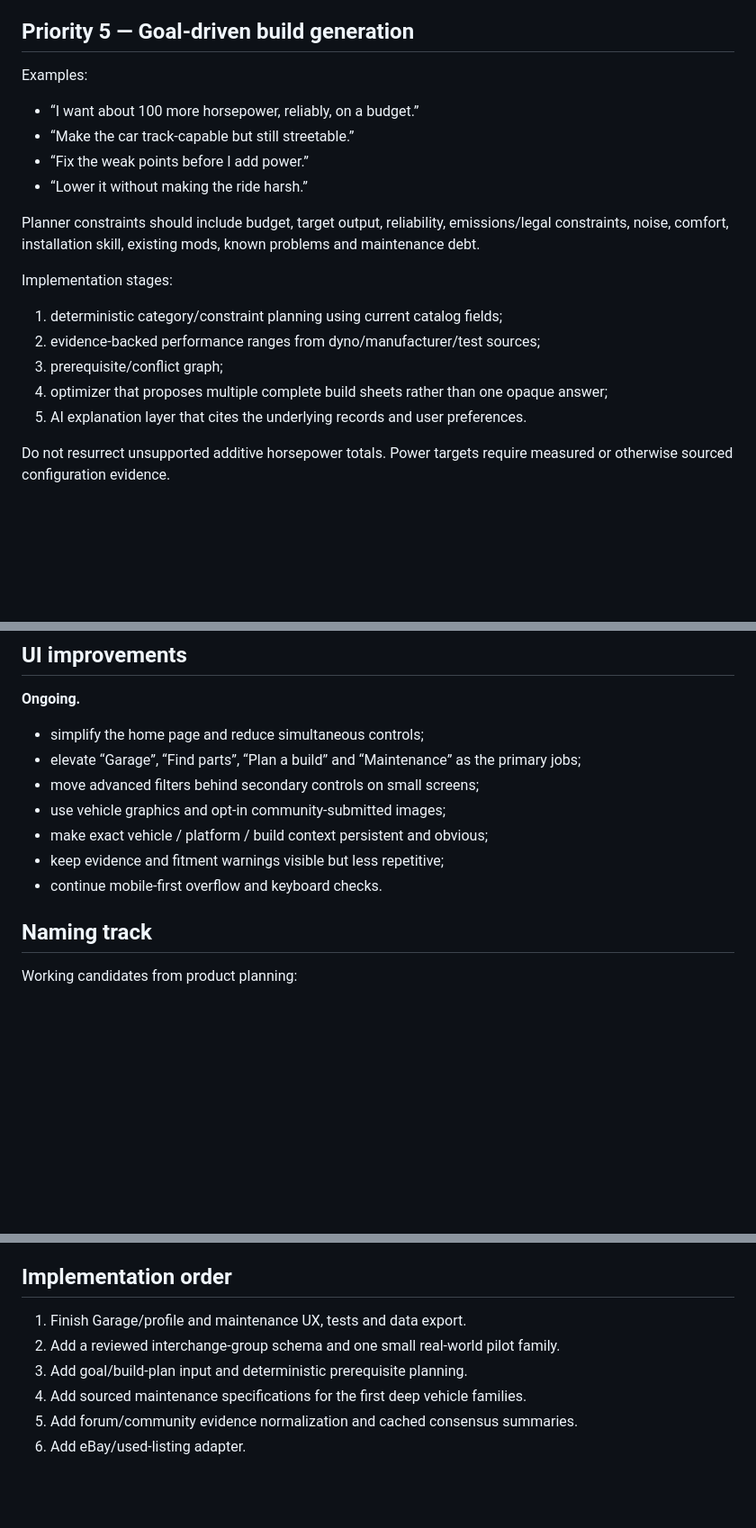
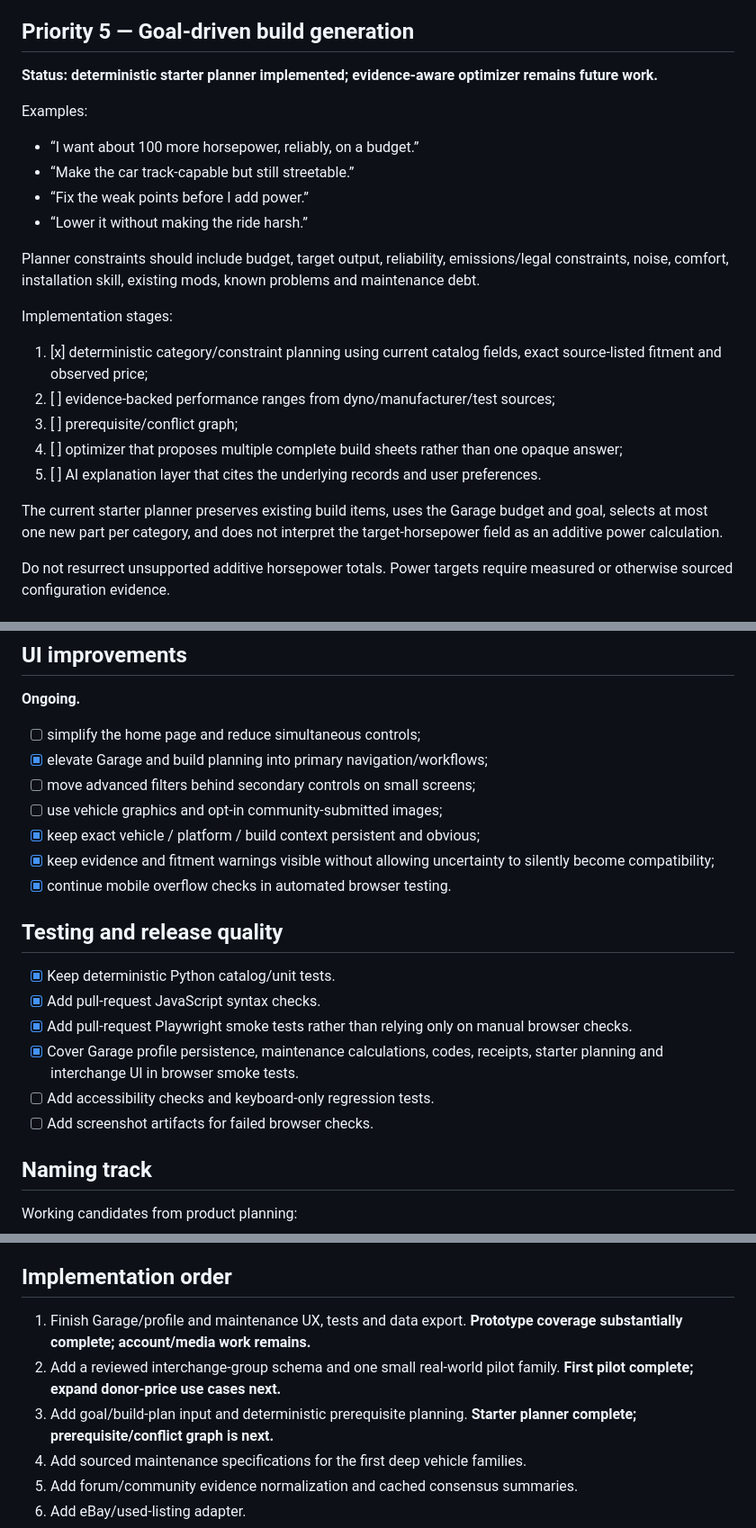
Before and after one commit to ImSamBtw/modpicker, a Markdown page: ROADMAP.md, 3 parts joined by grey strips. Shown at 90% size. GitHub-like rendering; blank space fills up the shorter version.

```diff
--- a/ROADMAP.md
+++ b/ROADMAP.md
@@ -82,6 +88,8 @@ Extend the existing Engine / platform mode into a real swap/build workspace.
 
 ## Priority 5 — Goal-driven build generation
 
+**Status: deterministic starter planner implemented; evidence-aware optimizer remains future work.**
+
 Examples:
 
 - “I want about 100 more horsepower, reliably, on a budget.”
@@ -93,11 +101,13 @@ Planner constraints should include budget, target output, reliability, emissions
 
 Implementation stages:
 
-1. deterministic category/constraint planning using current catalog fields;
-2. evidence-backed performance ranges from dyno/manufacturer/test sources;
-3. prerequisite/conflict graph;
-4. optimizer that proposes multiple complete build sheets rather than one opaque answer;
-5. AI explanation layer that cites the underlying records and user preferences.
+1. [x] deterministic category/constraint planning using current catalog fields, exact source-listed fitment and observed price;
+2. [ ] evidence-backed performance ranges from dyno/manufacturer/test sources;
+3. [ ] prerequisite/conflict graph;
+4. [ ] optimizer that proposes multiple complete build sheets rather than one opaque answer;
+5. [ ] AI explanation layer that cites the underlying records and user preferences.
+
+The current starter planner preserves existing build items, uses the Garage budget and goal, selects at most one new part per category, and does not interpret the target-horsepower field as an additive power calculation.
 
 Do not resurrect unsupported additive horsepower totals. Power targets require measured or otherwise sourced configuration evidence.
 
@@ -168,13 +178,22 @@ Architecture goal: support ModPicker-hosted inference as an optional provider wh
 
 **Ongoing.**
 
-- simplify the home page and reduce simultaneous controls;
-- elevate “Garage”, “Find parts”, “Plan a build” and “Maintenance” as the primary jobs;
-- move advanced filters behind secondary controls on small screens;
-- use vehicle graphics and opt-in community-submitted images;
-- make exact vehicle / platform / build context persistent and obvious;
-- keep evidence and fitment warnings visible but less repetitive;
-- continue mobile-first overflow and keyboard checks.
+- [ ] simplify the home page and reduce simultaneous controls;
+- [x] elevate Garage and build planning into primary navigation/workflows;
+- [ ] move advanced filters behind secondary controls on small screens;
+- [ ] use vehicle graphics and opt-in community-submitted images;
+- [x] keep exact vehicle / platform / build context persistent and obvious;
+- [x] keep evidence and fitment warnings visible without allowing uncertainty to silently become compatibility;
+- [x] continue mobile overflow checks in automated browser testing.
+
+## Testing and release quality
+
+- [x] Keep deterministic Python catalog/unit tests.
+- [x] Add pull-request JavaScript syntax checks.
+- [x] Add pull-request Playwright smoke tests rather than relying only on manual browser checks.
+- [x] Cover Garage profile persistence, maintenance calculations, codes, receipts, starter planning and interchange UI in browser smoke tests.
+- [ ] Add accessibility checks and keyboard-only regression tests.
+- [ ] Add screenshot artifacts for failed browser checks.
 
 ## Naming track
 
@@ -198,9 +217,9 @@ Before a rename, run domain, app-store, search-confusion and trademark screening
 
 ## Implementation order
 
-1. Finish Garage/profile and maintenance UX, tests and data export.
-2. Add a reviewed interchange-group schema and one small real-world pilot family.
-3. Add goal/build-plan input and deterministic prerequisite planning.
+1. Finish Garage/profile and maintenance UX, tests and data export. **Prototype coverage substantially complete; account/media work remains.**
+2. Add a reviewed interchange-group schema and one small real-world pilot family. **First pilot complete; expand donor-price use cases next.**
+3. Add goal/build-plan input and deterministic prerequisite planning. **Starter planner complete; prerequisite/conflict graph is next.**
 4. Add sourced maintenance specifications for the first deep vehicle families.
 5. Add forum/community evidence normalization and cached consensus summaries.
 6. Add eBay/used-listing adapter.
```
Also changed, not shown: other parts of ROADMAP.md (+16 -10 lines).
